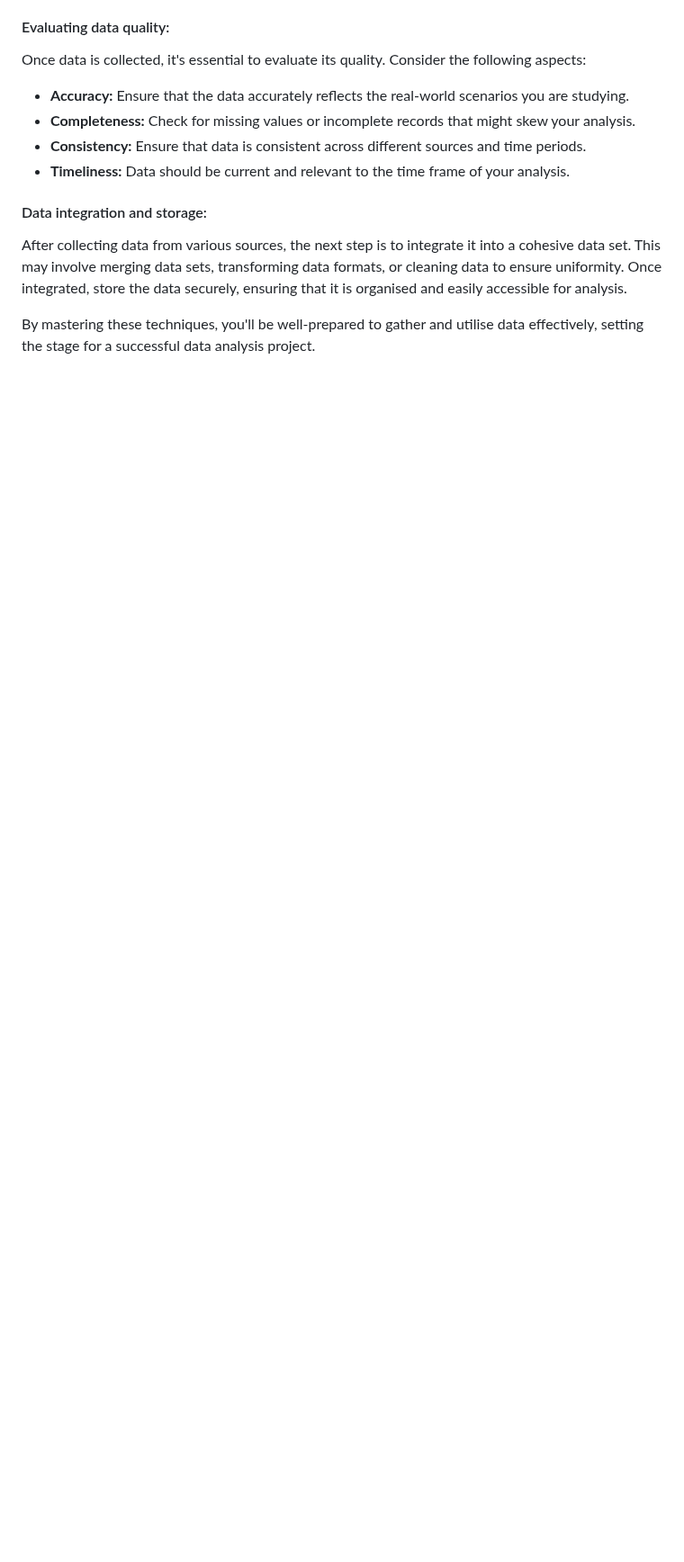
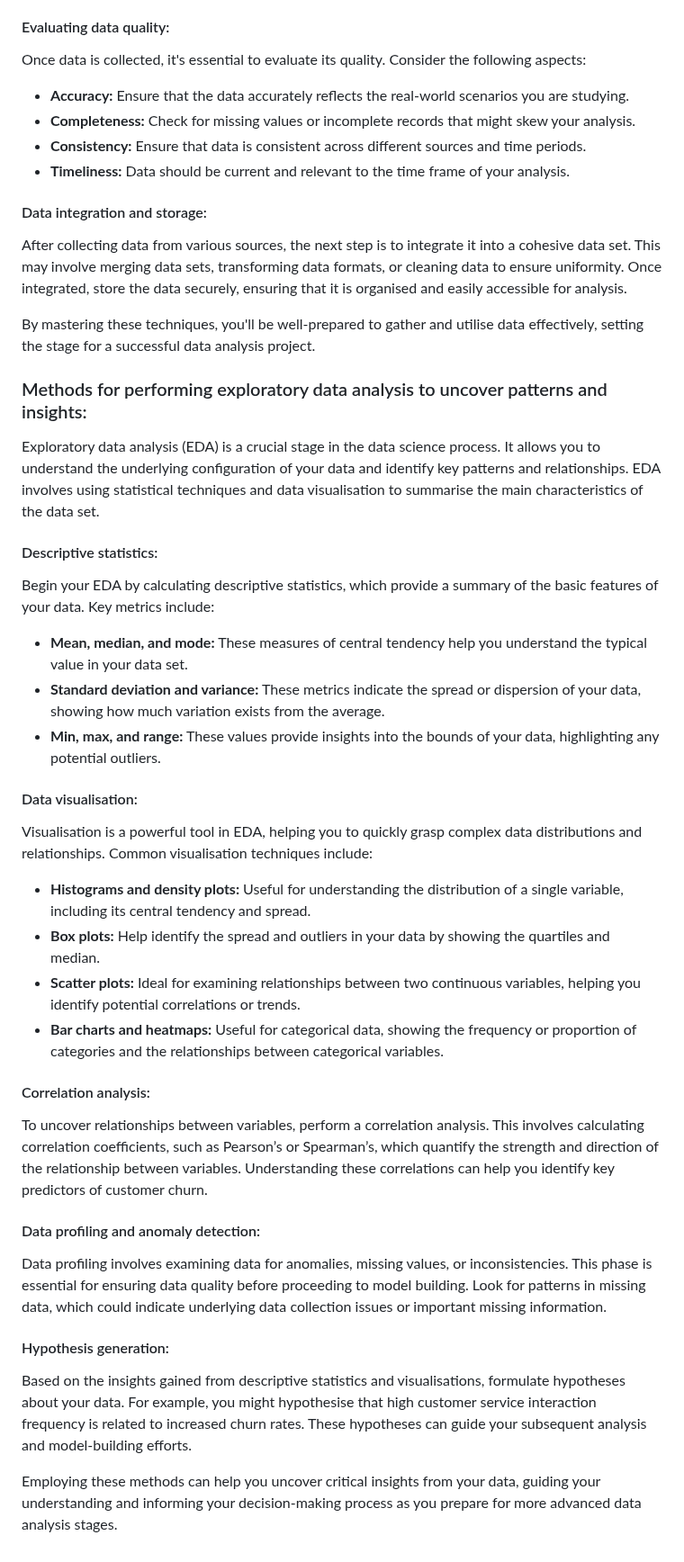
Before and after one commit to Akshay-Paunikar/Forage_Virtual_Internship_Program, a Markdown page: LLYODS_BANKING_GROUP/01_Task_1_Data_gathering_and_exploratory_analysis/README.md, the part around the change. Shown at 90% size. GitHub-like rendering; blank space fills up the shorter version.

```diff
--- a/LLYODS_BANKING_GROUP/01_Task_1_Data_gathering_and_exploratory_analysis/README.md
+++ b/LLYODS_BANKING_GROUP/01_Task_1_Data_gathering_and_exploratory_analysis/README.md
@@ -62,3 +62,38 @@ Once data is collected, it's essential to evaluate its quality. Consider the fol
 After collecting data from various sources, the next step is to integrate it into a cohesive data set. This may involve merging data sets, transforming data formats, or cleaning data to ensure uniformity. Once integrated, store the data securely, ensuring that it is organised and easily accessible for analysis.
 
 By mastering these techniques, you'll be well-prepared to gather and utilise data effectively, setting the stage for a successful data analysis project.
+
+<h3>Methods for performing exploratory data analysis to uncover patterns and insights:</h3>
+
+Exploratory data analysis (EDA) is a crucial stage in the data science process. It allows you to understand the underlying configuration of your data and identify key patterns and relationships. EDA involves using statistical techniques and data visualisation to summarise the main characteristics of the data set.
+
+<h4>Descriptive statistics:</h4>
+
+Begin your EDA by calculating descriptive statistics, which provide a summary of the basic features of your data. Key metrics include:
+
+ - <b>Mean, median, and mode:</b> These measures of central tendency help you understand the typical value in your data set.
+ - <b>Standard deviation and variance:</b> These metrics indicate the spread or dispersion of your data, showing how much variation exists from the average.
+ - <b>Min, max, and range:</b> These values provide insights into the bounds of your data, highlighting any potential outliers.
+
+<h4>Data visualisation:</h4>
+
+Visualisation is a powerful tool in EDA, helping you to quickly grasp complex data distributions and relationships. Common visualisation techniques include:
+
+ - <b>Histograms and density plots:</b> Useful for understanding the distribution of a single variable, including its central tendency and spread.
+ - <b>Box plots:</b> Help identify the spread and outliers in your data by showing the quartiles and median.
+ - <b>Scatter plots:</b> Ideal for examining relationships between two continuous variables, helping you identify potential correlations or trends.
+ - <b>Bar charts and heatmaps:</b> Useful for categorical data, showing the frequency or proportion of categories and the relationships between categorical variables.
+
+<h4>Correlation analysis:</h4>
+
+To uncover relationships between variables, perform a correlation analysis. This involves calculating correlation coefficients, such as Pearson’s or Spearman’s, which quantify the strength and direction of the relationship between variables. Understanding these correlations can help you identify key predictors of customer churn.
+
+<h4>Data profiling and anomaly detection:</h4>
+
+Data profiling involves examining data for anomalies, missing values, or inconsistencies. This phase is essential for ensuring data quality before proceeding to model building. Look for patterns in missing data, which could indicate underlying data collection issues or important missing information.
+
+<h4>Hypothesis generation:</h4>
+
+Based on the insights gained from descriptive statistics and visualisations, formulate hypotheses about your data. For example, you might hypothesise that high customer service interaction frequency is related to increased churn rates. These hypotheses can guide your subsequent analysis and model-building efforts.
+
+Employing these methods can help you uncover critical insights from your data, guiding your understanding and informing your decision-making process as you prepare for more advanced data analysis stages.
```
